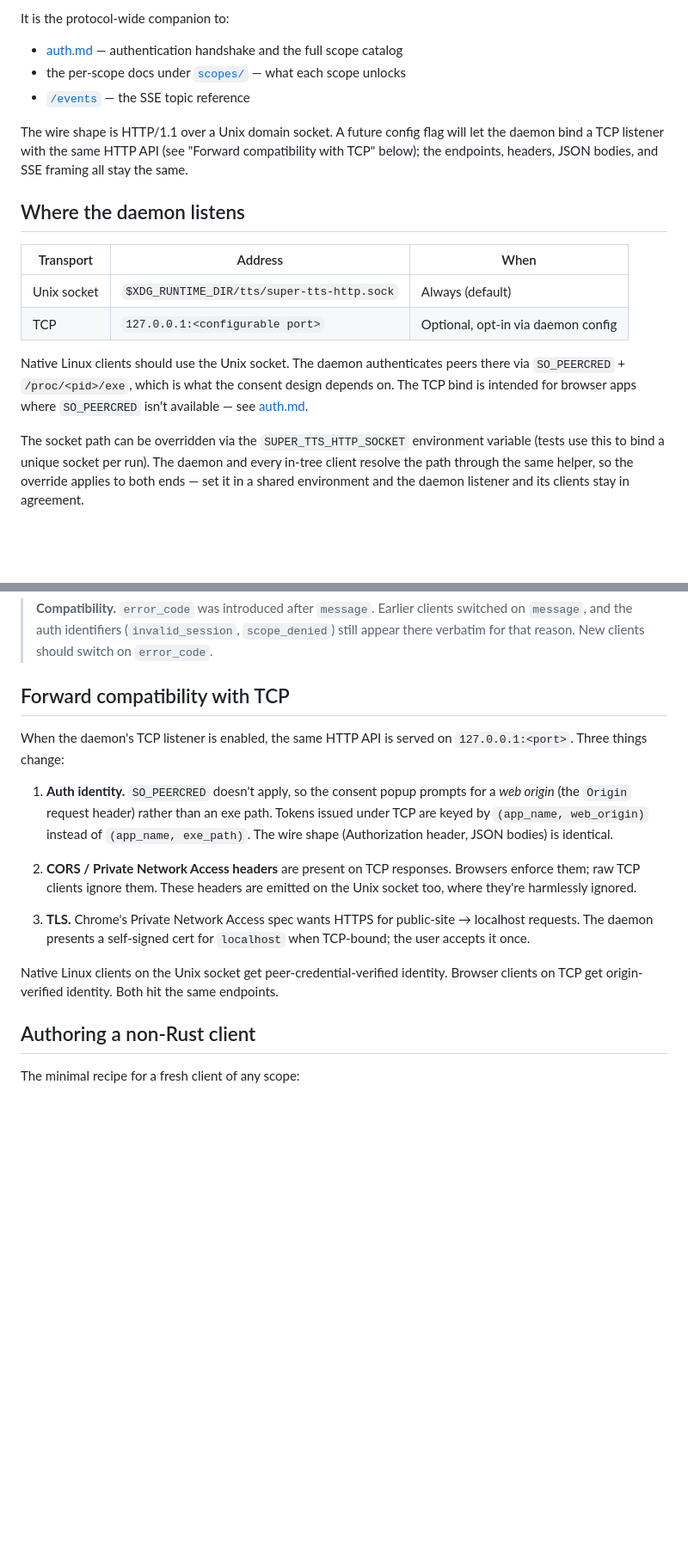
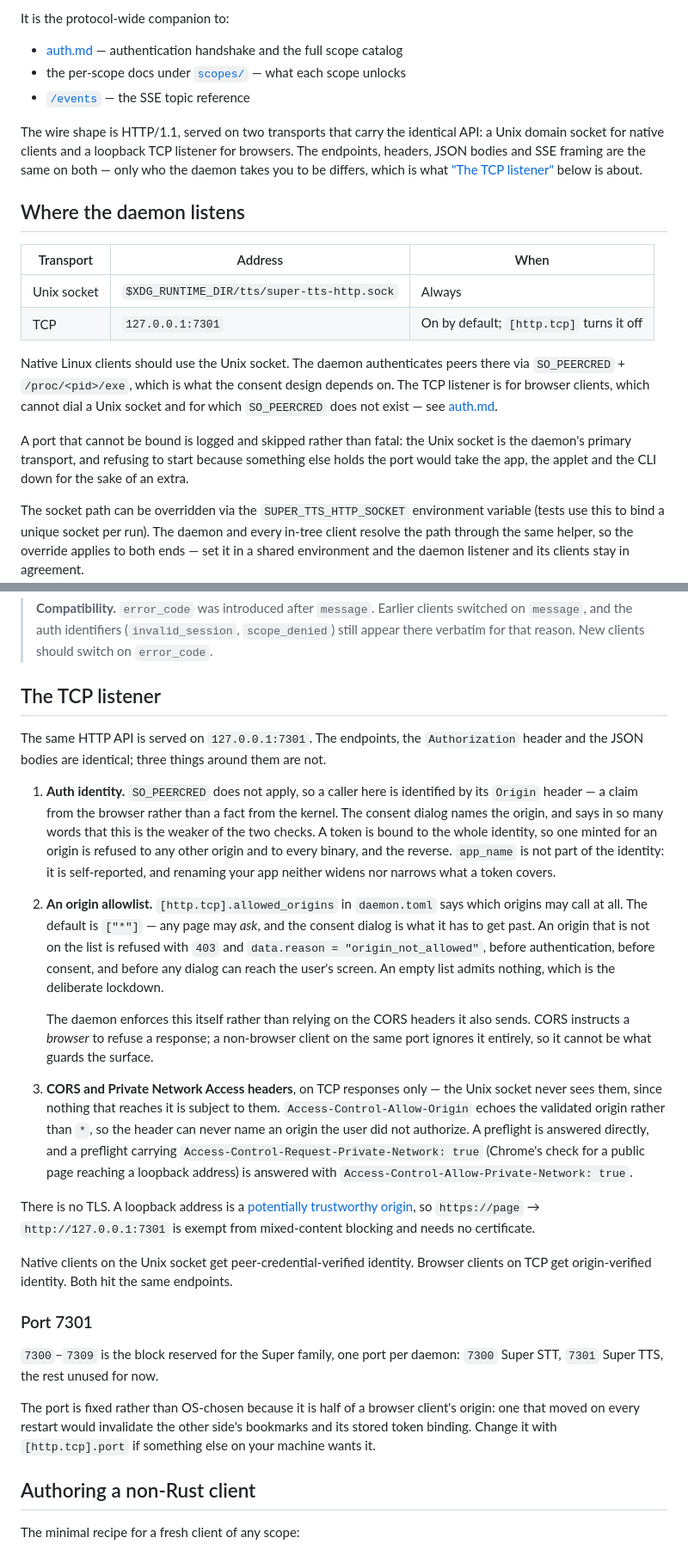
Before and after one commit to super-libre/super-tts, a Markdown page: docs/protocol/transport.md, 2 parts joined by grey strips. Shown at 86% size. Drawn GitHub-style; blank space fills up the shorter version.

Commit message:
docs(protocol): describe the TCP listener the daemon actually has
`transport.md` and `auth.md` still said a TCP listener was something "a
future config flag will let the daemon bind", and described a design
that is not the one that shipped: tokens keyed by `(app_name,
web_origin)`, CORS headers emitted on the Unix socket, and a self-signed
certificate for `localhost`.

None of that is true. The grantee is a whole identity and `app_name` is
no part of it; the CORS headers are on TCP responses only; and there is
no TLS, because a loopback address is a potentially trustworthy origin
and needs no certificate.

What the docs were missing is the thing a client author most needs to
know: `allowed_origins` is enforced by the daemon rejecting the request,
not by the CORS headers beside it, because a non-browser client on the
same port ignores those entirely. That, the `origin_not_allowed`
refusal, the Private Network Access answer, and why `7301` is a fixed
number are all written down now.

One correction while here: the `/events` watch is for binaries only. A
web subscriber has no binary to watch, so a stream opened while an
origin was allowed outlives that origin's removal from the allowlist,
until the client disconnects. It is bounded — every new request from
that origin is refused — but it was not stated anywhere.

Co-Authored-By: Claude Opus 5 (1M context) <noreply@anthropic.com>
Claude-Session: https://claude.ai/code/session_01Bws23WguJdM7GxW3PhXPdk

```diff
--- a/docs/protocol/transport.md
+++ b/docs/protocol/transport.md
@@ -11,23 +11,30 @@ It is the protocol-wide companion to:
 - the per-scope docs under [`scopes/`](./scopes/) — what each scope unlocks
 - [`/events`](./endpoints/v1/events.md) — the SSE topic reference
 
-The wire shape is HTTP/1.1 over a Unix domain socket. A future config
-flag will let the daemon bind a TCP listener with the same HTTP API
-(see "Forward compatibility with TCP" below); the endpoints,
-headers, JSON bodies, and SSE framing all stay the same.
+The wire shape is HTTP/1.1, served on two transports that carry the
+identical API: a Unix domain socket for native clients and a loopback
+TCP listener for browsers. The endpoints, headers, JSON bodies and SSE
+framing are the same on both — only who the daemon takes you to be
+differs, which is what ["The TCP listener"](#the-tcp-listener) below is
+about.
 
 ## Where the daemon listens
 
-| Transport      | Address                                            | When                                |
-|----------------|----------------------------------------------------|-------------------------------------|
-| Unix socket    | `$XDG_RUNTIME_DIR/tts/super-tts-http.sock`         | Always (default)                    |
-| TCP            | `127.0.0.1:<configurable port>`                    | Optional, opt-in via daemon config  |
+| Transport      | Address                                            | When                                     |
+|----------------|----------------------------------------------------|------------------------------------------|
+| Unix socket    | `$XDG_RUNTIME_DIR/tts/super-tts-http.sock`         | Always                                   |
+| TCP            | `127.0.0.1:7301`                                   | On by default; `[http.tcp]` turns it off |
 
 Native Linux clients should use the Unix socket. The daemon authenticates
 peers there via `SO_PEERCRED` + `/proc/<pid>/exe`, which is what the
-consent design depends on. The TCP bind is intended for browser apps
-where `SO_PEERCRED` isn't available — see
+consent design depends on. The TCP listener is for browser clients, which
+cannot dial a Unix socket and for which `SO_PEERCRED` does not exist — see
 [auth.md](./auth.md#tcp-bound-clients).
+
+A port that cannot be bound is logged and skipped rather than fatal: the
+Unix socket is the daemon's primary transport, and refusing to start
+because something else holds the port would take the app, the applet and
+the CLI down for the sake of an extra.
 
 The socket path can be overridden via the `SUPER_TTS_HTTP_SOCKET`
 environment variable (tests use this to bind a unique socket per run).
@@ -254,29 +261,61 @@ no `error_code` and surfaces as `500`.
 > `scope_denied`) still appear there verbatim for that reason. New clients
 > should switch on `error_code`.
 
-## Forward compatibility with TCP
+## The TCP listener
 
-When the daemon's TCP listener is enabled, the same HTTP API is served
-on `127.0.0.1:<port>`. Three things change:
+The same HTTP API is served on `127.0.0.1:7301`. The endpoints, the
+`Authorization` header and the JSON bodies are identical; three things
+around them are not.
 
-1. **Auth identity.** `SO_PEERCRED` doesn't apply, so the consent
-   popup prompts for a *web origin* (the `Origin` request header)
-   rather than an exe path. Tokens issued under TCP are keyed by
-   `(app_name, web_origin)` instead of `(app_name, exe_path)`. The
-   wire shape (Authorization header, JSON bodies) is identical.
+1. **Auth identity.** `SO_PEERCRED` does not apply, so a caller here is
+   identified by its `Origin` header — a claim from the browser rather
+   than a fact from the kernel. The consent dialog names the origin, and
+   says in so many words that this is the weaker of the two checks. A
+   token is bound to the whole identity, so one minted for an origin is
+   refused to any other origin and to every binary, and the reverse.
+   `app_name` is not part of the identity: it is self-reported, and
+   renaming your app neither widens nor narrows what a token covers.
 
-2. **CORS / Private Network Access headers** are present on TCP
-   responses. Browsers enforce them; raw TCP clients ignore them.
-   These headers are emitted on the Unix socket too, where they're
-   harmlessly ignored.
+2. **An origin allowlist.** `[http.tcp].allowed_origins` in
+   `daemon.toml` says which origins may call at all. The default is
+   `["*"]` — any page may *ask*, and the consent dialog is what it has
+   to get past. An origin that is not on the list is refused with `403`
+   and `data.reason = "origin_not_allowed"`, before authentication,
+   before consent, and before any dialog can reach the user's screen.
+   An empty list admits nothing, which is the deliberate lockdown.
 
-3. **TLS.** Chrome's Private Network Access spec wants HTTPS for
-   public-site → localhost requests. The daemon presents a self-signed
-   cert for `localhost` when TCP-bound; the user accepts it once.
+   The daemon enforces this itself rather than relying on the CORS
+   headers it also sends. CORS instructs a *browser* to refuse a
+   response; a non-browser client on the same port ignores it entirely,
+   so it cannot be what guards the surface.
 
-Native Linux clients on the Unix socket get peer-credential-verified
-identity. Browser clients on TCP get origin-verified identity. Both
-hit the same endpoints.
+3. **CORS and Private Network Access headers**, on TCP responses only —
+   the Unix socket never sees them, since nothing that reaches it is
+   subject to them. `Access-Control-Allow-Origin` echoes the validated
+   origin rather than `*`, so the header can never name an origin the
+   user did not authorize. A preflight is answered directly, and a
+   preflight carrying `Access-Control-Request-Private-Network: true`
+   (Chrome's check for a public page reaching a loopback address) is
+   answered with `Access-Control-Allow-Private-Network: true`.
+
+There is no TLS. A loopback address is a [potentially trustworthy
+origin](https://w3c.github.io/webappsec-secure-contexts/#is-origin-trustworthy),
+so `https://page` → `http://127.0.0.1:7301` is exempt from mixed-content
+blocking and needs no certificate.
+
+Native clients on the Unix socket get peer-credential-verified identity.
+Browser clients on TCP get origin-verified identity. Both hit the same
+endpoints.
+
+### Port 7301
+
+`7300`–`7309` is the block reserved for the Super family, one port per
+daemon: `7300` Super STT, `7301` Super TTS, the rest unused for now.
+
+The port is fixed rather than OS-chosen because it is half of a browser
+client's origin: one that moved on every restart would invalidate the
+other side's bookmarks and its stored token binding. Change it with
+`[http.tcp].port` if something else on your machine wants it.
 
 ## Authoring a non-Rust client
 
```
Also changed, not shown: docs/protocol/auth.md (+39 -20 lines).
